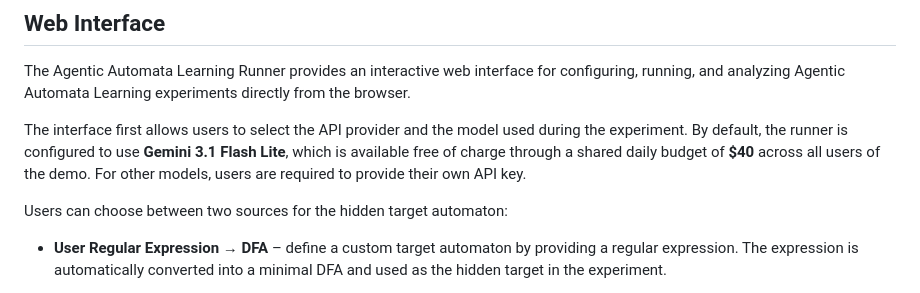
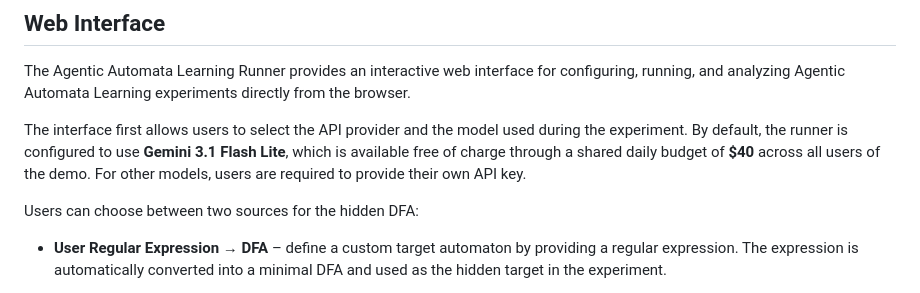
Before and after one commit to rif3331/Agentic_Automata_Learning, a Markdown page: README.md, the part around the change. Drawn GitHub-style.

```diff
--- a/README.md
+++ b/README.md
@@ -17,7 +17,7 @@ The Agentic Automata Learning Runner provides an interactive web interface for c
 
 The interface first allows users to select the API provider and the model used during the experiment. By default, the runner is configured to use **Gemini 3.1 Flash Lite**, which is available free of charge through a shared daily budget of **$40** across all users of the demo. For other models, users are required to provide their own API key.
 
-Users can choose between two sources for the hidden target automaton:
+Users can choose between two sources for the hidden DFA:
 
 - **User Regular Expression → DFA** – define a custom target automaton by providing a regular expression. The expression is automatically converted into a minimal DFA and used as the hidden target in the experiment.
 
```
